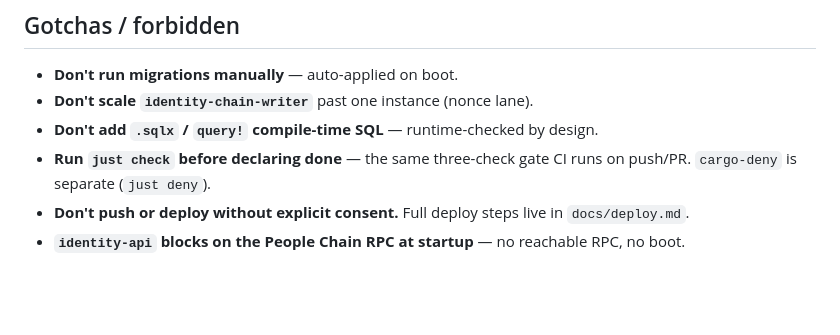
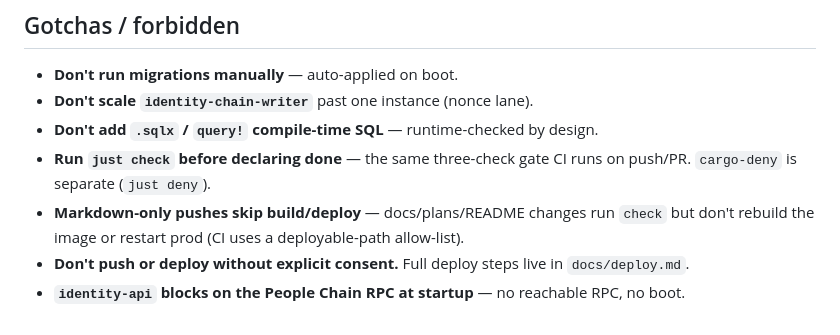
Before and after one commit to Zebedeusz/device-uniqueness-backend-community, a Markdown page: AGENTS.md, the part around the change. GitHub-like rendering; blank space fills up the shorter version.

Commit message:
docs: note that markdown-only pushes skip build/deploy

```diff
--- a/AGENTS.md
+++ b/AGENTS.md
@@ -66,5 +66,6 @@ Non-obvious: `AUTH_ENABLED=false` is the current **M0 mode** — platform attest
 - **Don't scale `identity-chain-writer`** past one instance (nonce lane).
 - **Don't add `.sqlx` / `query!` compile-time SQL** — runtime-checked by design.
 - **Run `just check` before declaring done** — the same three-check gate CI runs on push/PR. `cargo-deny` is separate (`just deny`).
+- **Markdown-only pushes skip build/deploy** — docs/plans/README changes run `check` but don't rebuild the image or restart prod (CI uses a deployable-path allow-list).
 - **Don't push or deploy without explicit consent.** Full deploy steps live in `docs/deploy.md`.
 - **`identity-api` blocks on the People Chain RPC at startup** — no reachable RPC, no boot.
```
